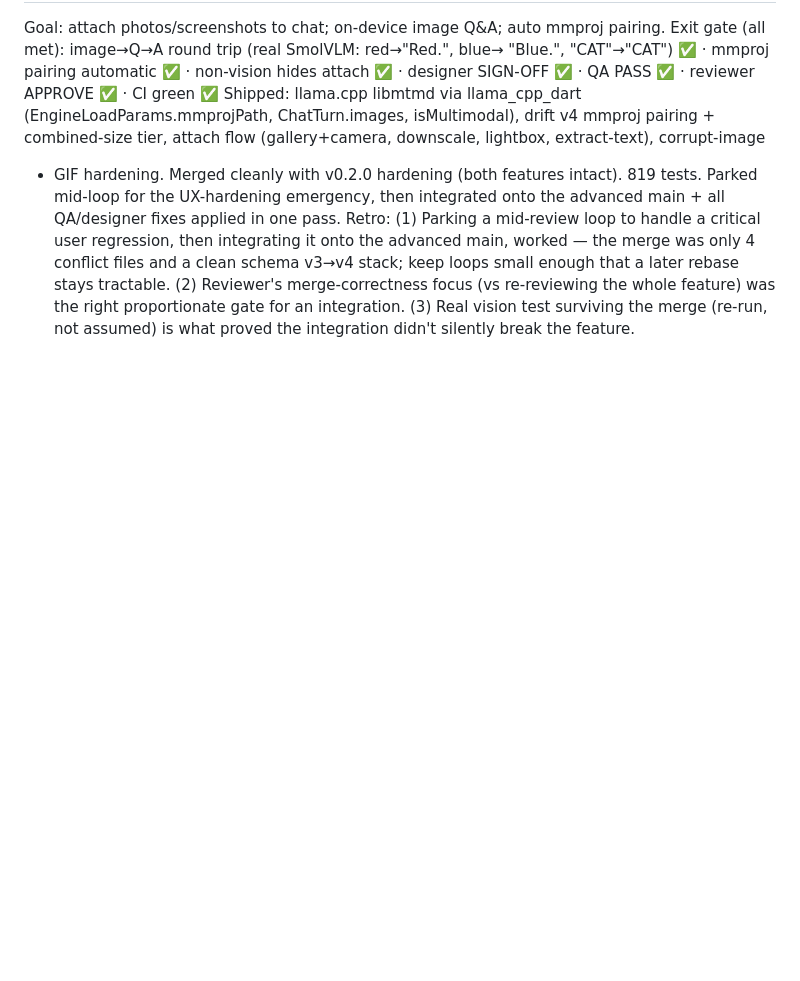
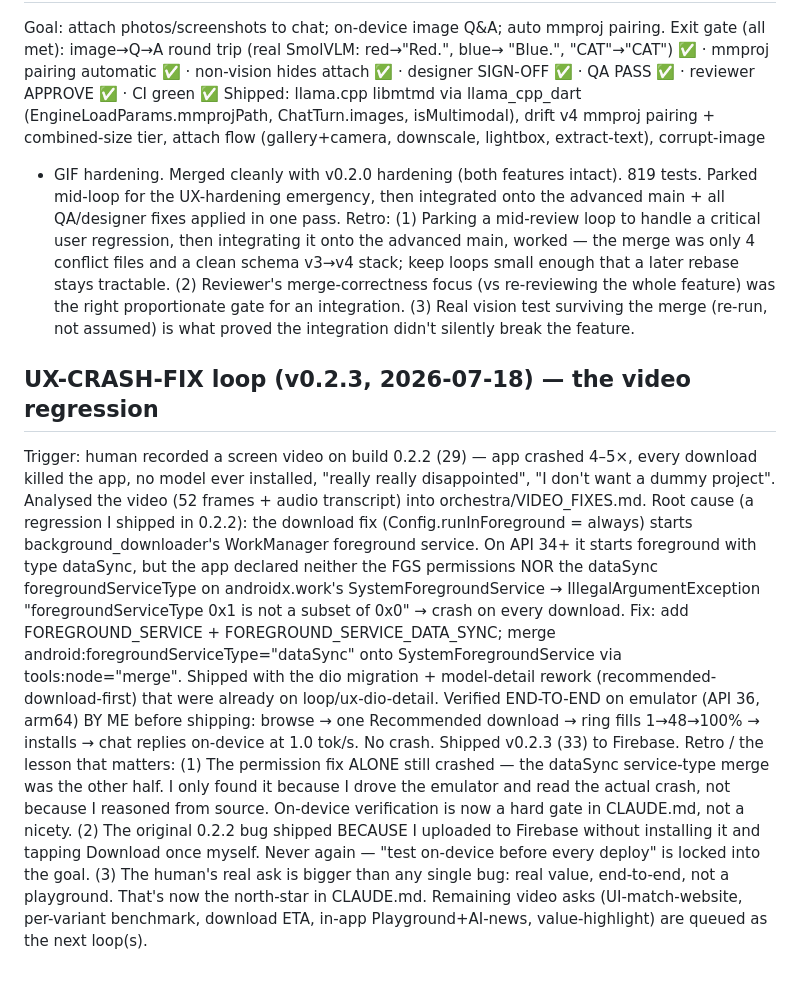
Before and after one commit to AnshRajput/dhruva-app, a Markdown page: orchestra/LOOP_LOG.md, the part around the change. Drawn GitHub-style; blank space fills up the shorter version.

```diff
--- a/orchestra/LOOP_LOG.md
+++ b/orchestra/LOOP_LOG.md
@@ -220,3 +220,33 @@ rebase stays tractable. (2) Reviewer's merge-correctness focus (vs re-reviewing
 the whole feature) was the right proportionate gate for an integration. (3)
 Real vision test surviving the merge (re-run, not assumed) is what proved the
 integration didn't silently break the feature.
+
+## UX-CRASH-FIX loop (v0.2.3, 2026-07-18) — the video regression
+Trigger: human recorded a screen video on build 0.2.2 (29) — app crashed 4–5×,
+every download killed the app, no model ever installed, "really really
+disappointed", "I don't want a dummy project". Analysed the video (52 frames +
+audio transcript) into orchestra/VIDEO_FIXES.md.
+Root cause (a regression I shipped in 0.2.2): the download fix
+(Config.runInForeground = always) starts background_downloader's WorkManager
+foreground service. On API 34+ it starts foreground with type dataSync, but the
+app declared neither the FGS permissions NOR the dataSync foregroundServiceType
+on androidx.work's SystemForegroundService → IllegalArgumentException
+"foregroundServiceType 0x1 is not a subset of 0x0" → crash on every download.
+Fix: add FOREGROUND_SERVICE + FOREGROUND_SERVICE_DATA_SYNC; merge
+android:foregroundServiceType="dataSync" onto SystemForegroundService via
+tools:node="merge". Shipped with the dio migration + model-detail rework
+(recommended-download-first) that were already on loop/ux-dio-detail.
+Verified END-TO-END on emulator (API 36, arm64) BY ME before shipping: browse →
+one Recommended download → ring fills 1→48→100% → installs → chat replies
+on-device at 1.0 tok/s. No crash. Shipped v0.2.3 (33) to Firebase.
+Retro / the lesson that matters: (1) The permission fix ALONE still crashed —
+the dataSync service-type merge was the other half. I only found it because I
+drove the emulator and read the actual crash, not because I reasoned from
+source. On-device verification is now a hard gate in CLAUDE.md, not a nicety.
+(2) The original 0.2.2 bug shipped BECAUSE I uploaded to Firebase without
+installing it and tapping Download once myself. Never again — "test on-device
+before every deploy" is locked into the goal. (3) The human's real ask is
+bigger than any single bug: real value, end-to-end, not a playground. That's
+now the north-star in CLAUDE.md. Remaining video asks (UI-match-website,
+per-variant benchmark, download ETA, in-app Playground+AI-news, value-highlight)
+are queued as the next loop(s).
```
Also changed, not shown: CLAUDE.md (+11 -1 lines), orchestra/BLACKBOARD.md (+16 -0 lines).
